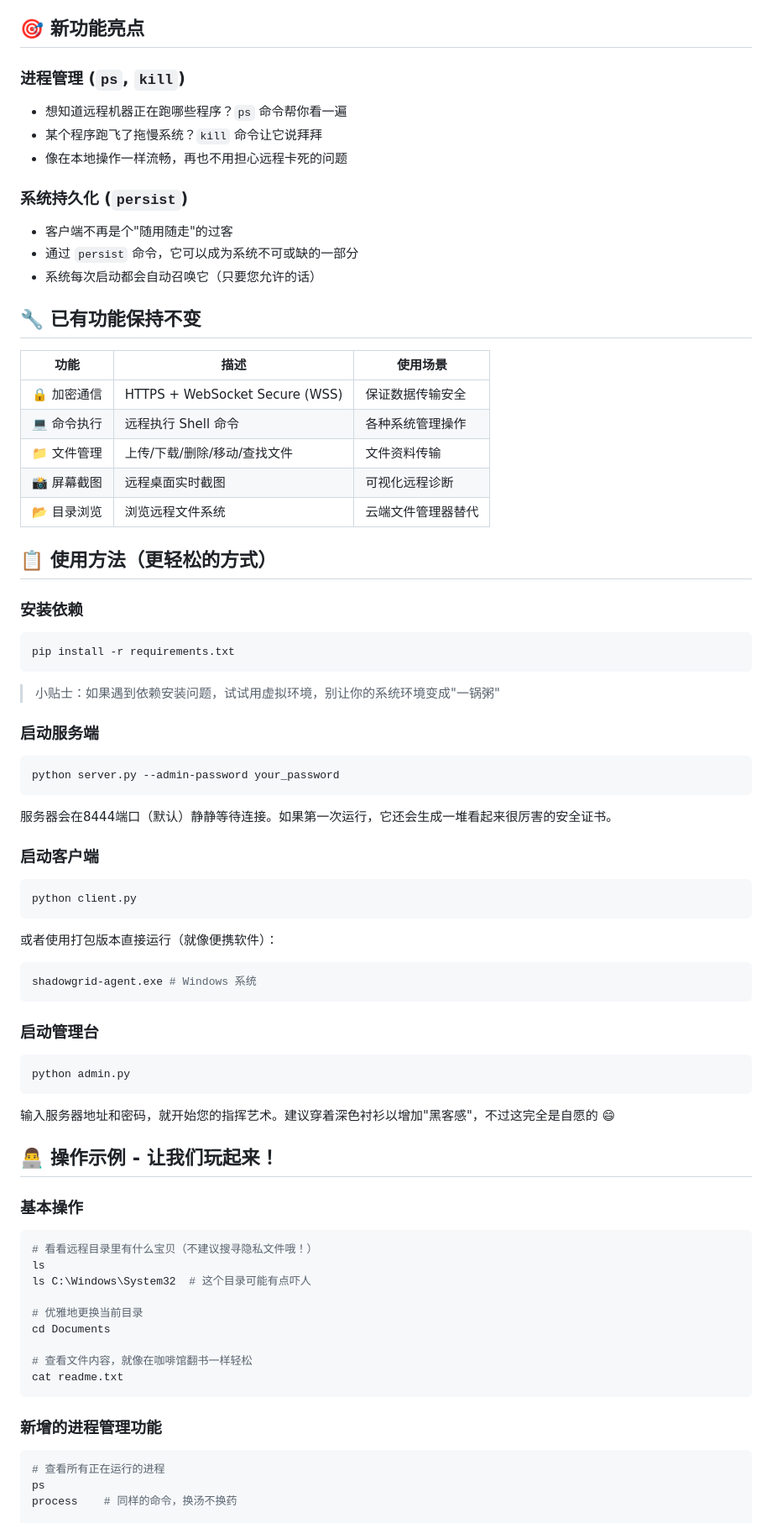
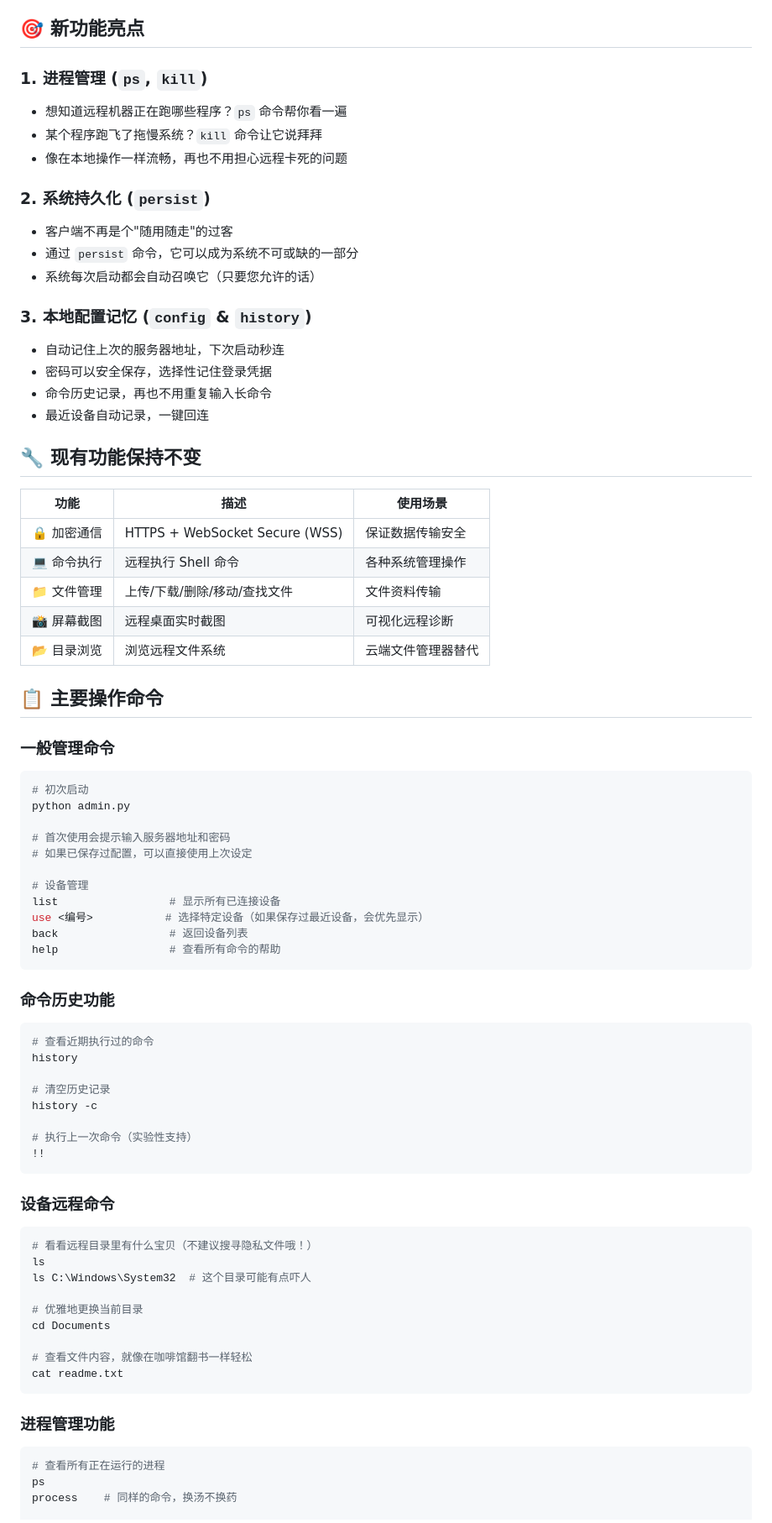
Before and after one commit to qiuqiqiuqid/ShadowGrid, a Markdown page: README.md, the part around one of its changes. Shown at 84% size. Drawn GitHub-style.

Commit message:
Update README with local config and command history documentation
- Document new config file functionality (server URL, password saving)
- Explain command history features (history, !! commands)
- Add local preferences section
- Update feature highlights to include new capabilities

````diff
--- a/README.md
+++ b/README.md
@@ -17,17 +17,23 @@
 
 ## 🎯 新功能亮点
 
-### 进程管理 (`ps`, `kill`)
+### 1. 进程管理 (`ps`, `kill`)
 - 想知道远程机器正在跑哪些程序？`ps` 命令帮你看一遍
 - 某个程序跑飞了拖慢系统？`kill` 命令让它说拜拜
 - 像在本地操作一样流畅，再也不用担心远程卡死的问题
 
-### 系统持久化 (`persist`)
+### 2. 系统持久化 (`persist`)
 - 客户端不再是个"随用随走"的过客
 - 通过 `persist` 命令，它可以成为系统不可或缺的一部分
 - 系统每次启动都会自动召唤它（只要您允许的话）
 
-## 🔧 已有功能保持不变
+### 3. 本地配置记忆 (`config` & `history`)
+- 自动记住上次的服务器地址，下次启动秒连
+- 密码可以安全保存，选择性记住登录凭据
+- 命令历史记录，再也不用重复输入长命令
+- 最近设备自动记录，一键回连
+
+## 🔧 现有功能保持不变
 
 | 功能 | 描述 | 使用场景 |
 |------|------|----------|
@@ -37,42 +43,36 @@
 | 📸 屏幕截图 | 远程桌面实时截图 | 可视化远程诊断 |
 | 📂 目录浏览 | 浏览远程文件系统 | 云端文件管理器替代 |
 
-## 📋 使用方法（更轻松的方式）
+## 📋 主要操作命令
 
-### 安装依赖
+### 一般管理命令
 ```bash
-pip install -r requirements.txt
+# 初次启动
+python admin.py
+
+# 首次使用会提示输入服务器地址和密码
+# 如果已保存过配置，可以直接使用上次设定
+
+# 设备管理
+list                 # 显示所有已连接设备
+use <编号>           # 选择特定设备（如果保存过最近设备，会优先显示）
+back                 # 返回设备列表
+help                 # 查看所有命令的帮助
 ```
 
-> 小贴士：如果遇到依赖安装问题，试试用虚拟环境，别让你的系统环境变成"一锅粥"
+### 命令历史功能
+```bash
+# 查看近期执行过的命令
+history
 
-### 启动服务端
-```bash
-python server.py --admin-password your_password
+# 清空历史记录
+history -c
+
+# 执行上一次命令（实验性支持）
+!!
 ```
 
-服务器会在8444端口（默认）静静等待连接。如果第一次运行，它还会生成一堆看起来很厉害的安全证书。
-
-### 启动客户端
-```bash
-python client.py
-```
-
-或者使用打包版本直接运行（就像便携软件）：
-```bash
-shadowgrid-agent.exe # Windows 系统
-```
-
-### 启动管理台
-```bash
-python admin.py
-```
-
-输入服务器地址和密码，就开始您的指挥艺术。建议穿着深色衬衫以增加"黑客感"，不过这完全是自愿的 😄
-
-## 👨‍💻 操作示例 - 让我们玩起来！
-
-### 基本操作
+### 设备远程命令
 ```bash
 # 看看远程目录里有什么宝贝（不建议搜寻隐私文件哦！）
 ls
@@ -85,7 +85,7 @@ cd Documents
 cat readme.txt
 ```
 
-### 新增的进程管理功能
+### 进程管理功能
 ```bash
 # 查看所有正在运行的进程
 ps
````
Also changed, not shown: other parts of README.md (+16 -3 lines).
